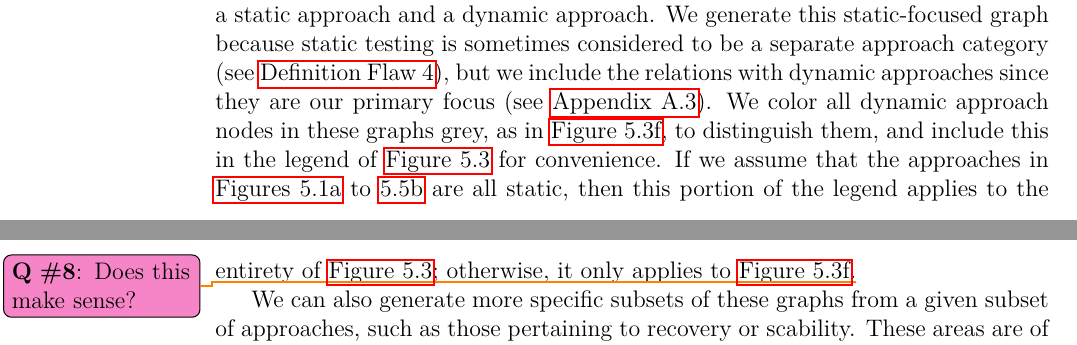
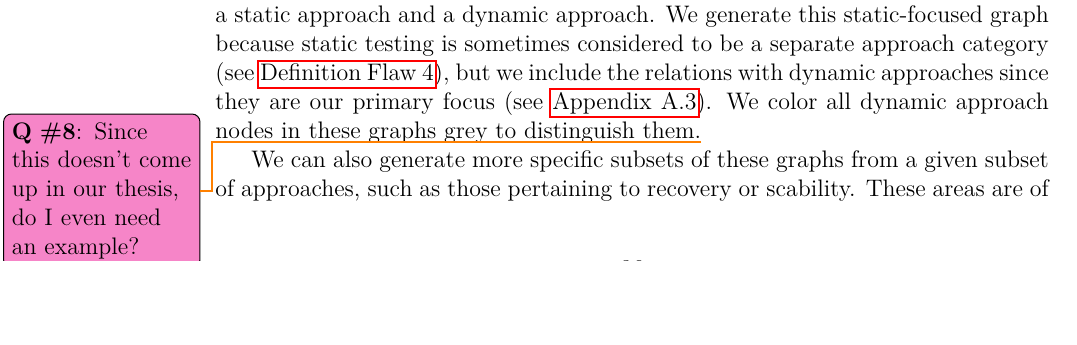
Before and after one commit to samm82/TestingTesting, a LaTeX thesis (thesis.tex, which reads chapters/04_tools.tex): two parts of pages 57 and 59 of 160 before the commit and part of page 57 of 160 after it, the two joined at a grey line, cut so that both start at the same text. The pictures show the PDF file thesis.pdf that the author committed with the source.

Commit message:
Remove reference to/confusing explanation of static 'graphs'; #191, #194

```diff
--- a/chapters/04_tools.tex
+++ b/chapters/04_tools.tex
@@ -170,12 +170,15 @@ subsets of them. \ifnotpaper For each approach category (see
     approach category (see \flawref{static-test-flaw}), but we include the
     relations with dynamic approaches since they are our primary focus
     (see \Cref{static-test}). We color all dynamic approach nodes in these
-    graphs grey, as in \Cref{fig:staticExampleGraph}, to distinguish them,
-    and include this in the legend of \Cref{fig:exampleGraphs} for convenience.
-    If we assume that the approaches in \Crefrange{fig:exampleGraph}
-    {fig:parSynExampleGraph} are all static, then this portion of the legend
-    applies to the entirety of \Cref{fig:exampleGraphs}; otherwise, it only
-    applies to \Cref{fig:staticExampleGraph}.\qtodo{Does this make sense?}
+    graphs grey
+    %, as in \Cref{fig:staticExampleGraph},
+    to distinguish them%
+    %, and include this in the legend of \Cref{fig:exampleGraphs} for convenience
+    .\qtodo{Since this doesn't come up in our thesis, do I even need an example?}
+    % If we assume that the approaches in \Crefrange{fig:exampleGraph}
+    % {fig:parSynExampleGraph} are all static, then this portion of the legend
+    % applies to the entirety of \Cref{fig:exampleGraphs}; otherwise, it only
+    % applies to \Cref{fig:staticExampleGraph}.\qtodo{Does this make sense?}
 
     We can also generate more specific subsets of these graphs
 \else We can generate more focused graphs \fi from a given subset of
```
Also changed, not shown: thesis.pdf.
